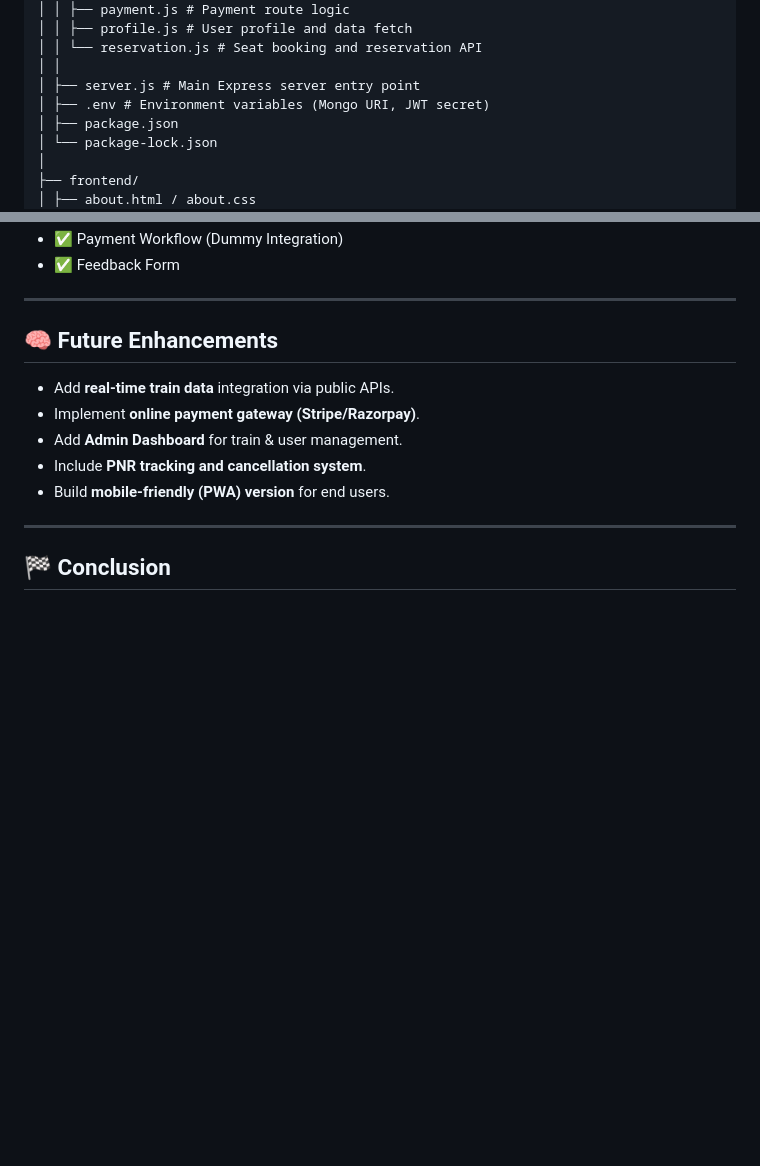
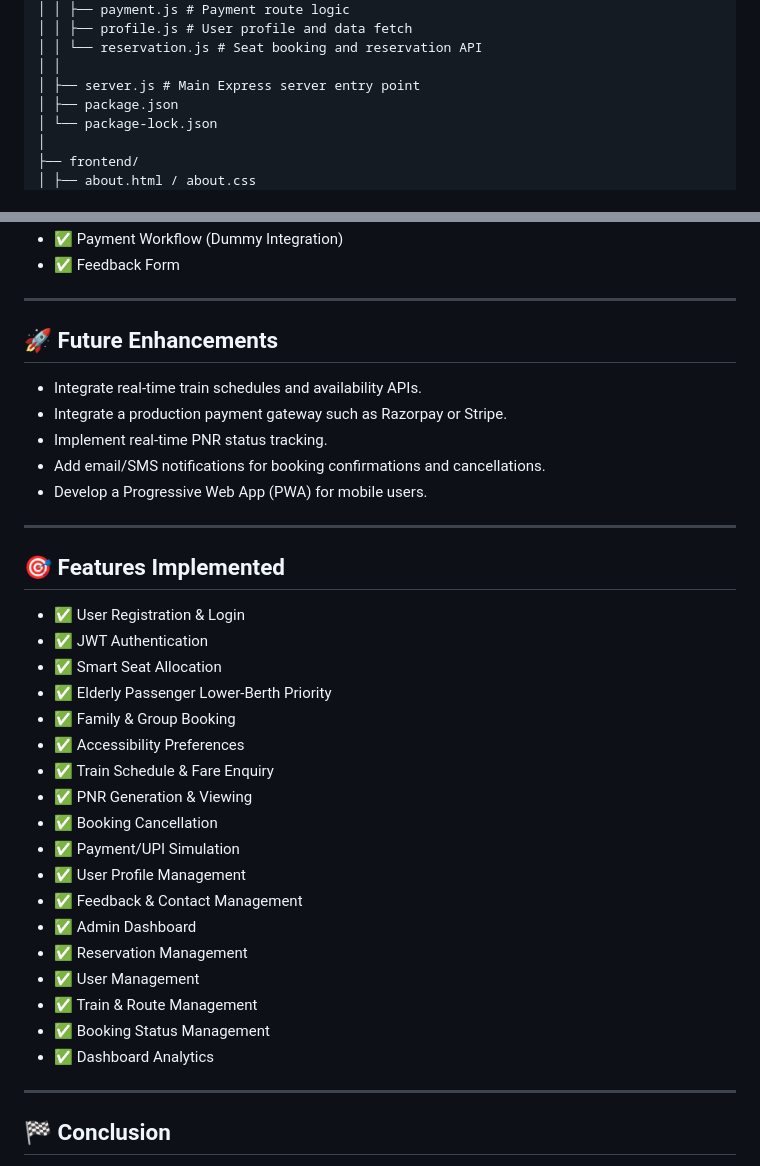
Before and after one commit to AdilSk7/BookMyTrack, a Markdown page: README.md, 2 parts joined by grey strips. Rendered like a GitHub page; blank space fills up the shorter version.

Commit message:
Revised README
Updated README with new features and enhancements sections.

```diff
--- a/README.md
+++ b/README.md
@@ -39,7 +39,6 @@ BookMyTrack/
 │ │ └── reservation.js # Seat booking and reservation API
 │ │
 │ ├── server.js # Main Express server entry point
-│ ├── .env # Environment variables (Mongo URI, JWT secret)
 │ ├── package.json
 │ └── package-lock.json
 │
@@ -130,16 +129,37 @@ BookMyTrack/
 
 ---
 
-## 🧠 Future Enhancements
+## 🚀 Future Enhancements
 
-- Add **real-time train data** integration via public APIs.
-- Implement **online payment gateway (Stripe/Razorpay)**.
-- Add **Admin Dashboard** for train & user management.
-- Include **PNR tracking and cancellation system**.
-- Build **mobile-friendly (PWA) version** for end users.
+- Integrate real-time train schedules and availability APIs.
+- Integrate a production payment gateway such as Razorpay or Stripe.
+- Implement real-time PNR status tracking.
+- Add email/SMS notifications for booking confirmations and cancellations.
+- Develop a Progressive Web App (PWA) for mobile users.
 
 ---
+## 🎯 Features Implemented
 
+- ✅ User Registration & Login
+- ✅ JWT Authentication
+- ✅ Smart Seat Allocation
+- ✅ Elderly Passenger Lower-Berth Priority
+- ✅ Family & Group Booking
+- ✅ Accessibility Preferences
+- ✅ Train Schedule & Fare Enquiry
+- ✅ PNR Generation & Viewing
+- ✅ Booking Cancellation
+- ✅ Payment/UPI Simulation
+- ✅ User Profile Management
+- ✅ Feedback & Contact Management
+- ✅ Admin Dashboard
+- ✅ Reservation Management
+- ✅ User Management
+- ✅ Train & Route Management
+- ✅ Booking Status Management
+- ✅ Dashboard Analytics
+
+---
 
 ## 🏁 Conclusion
 
```
